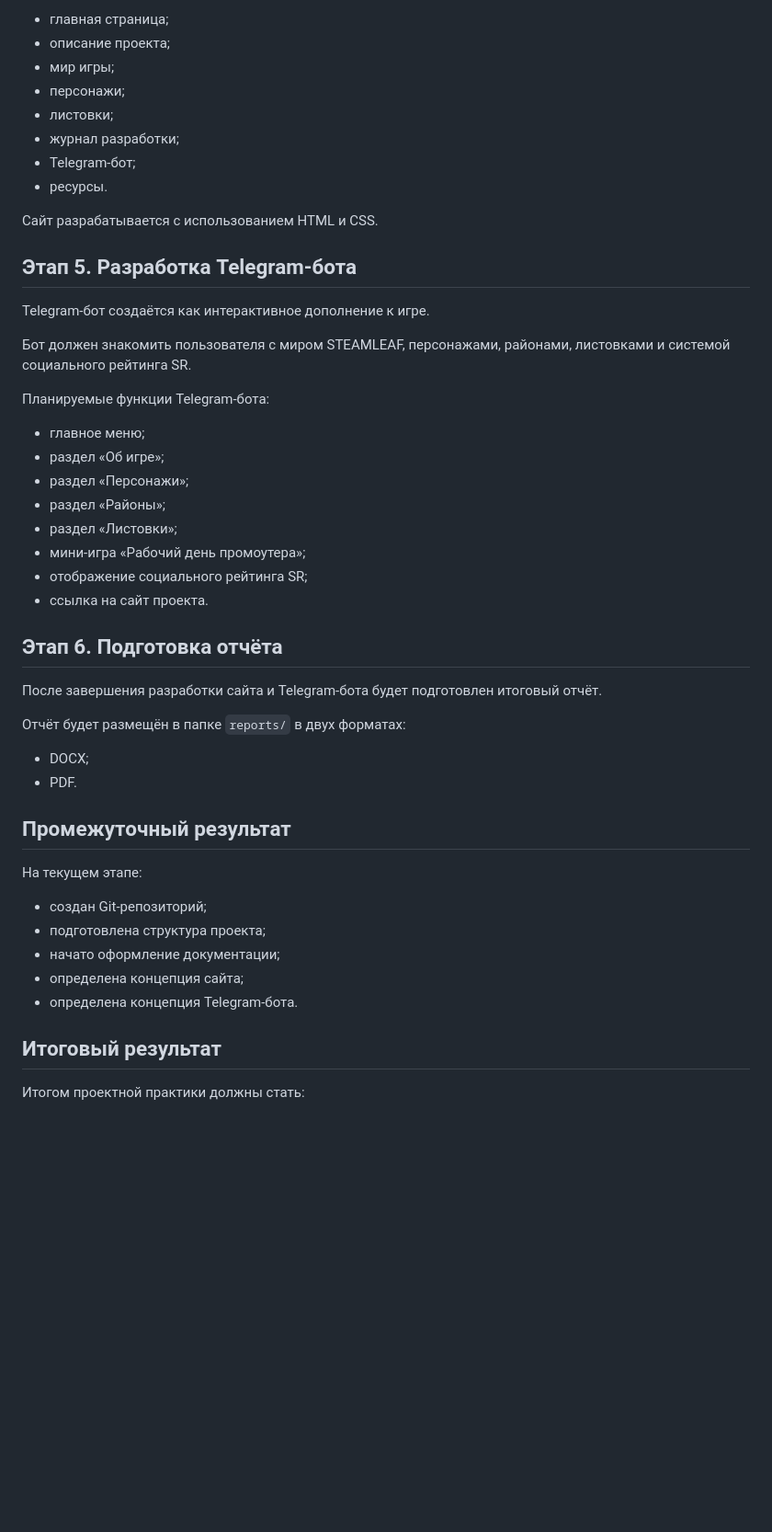
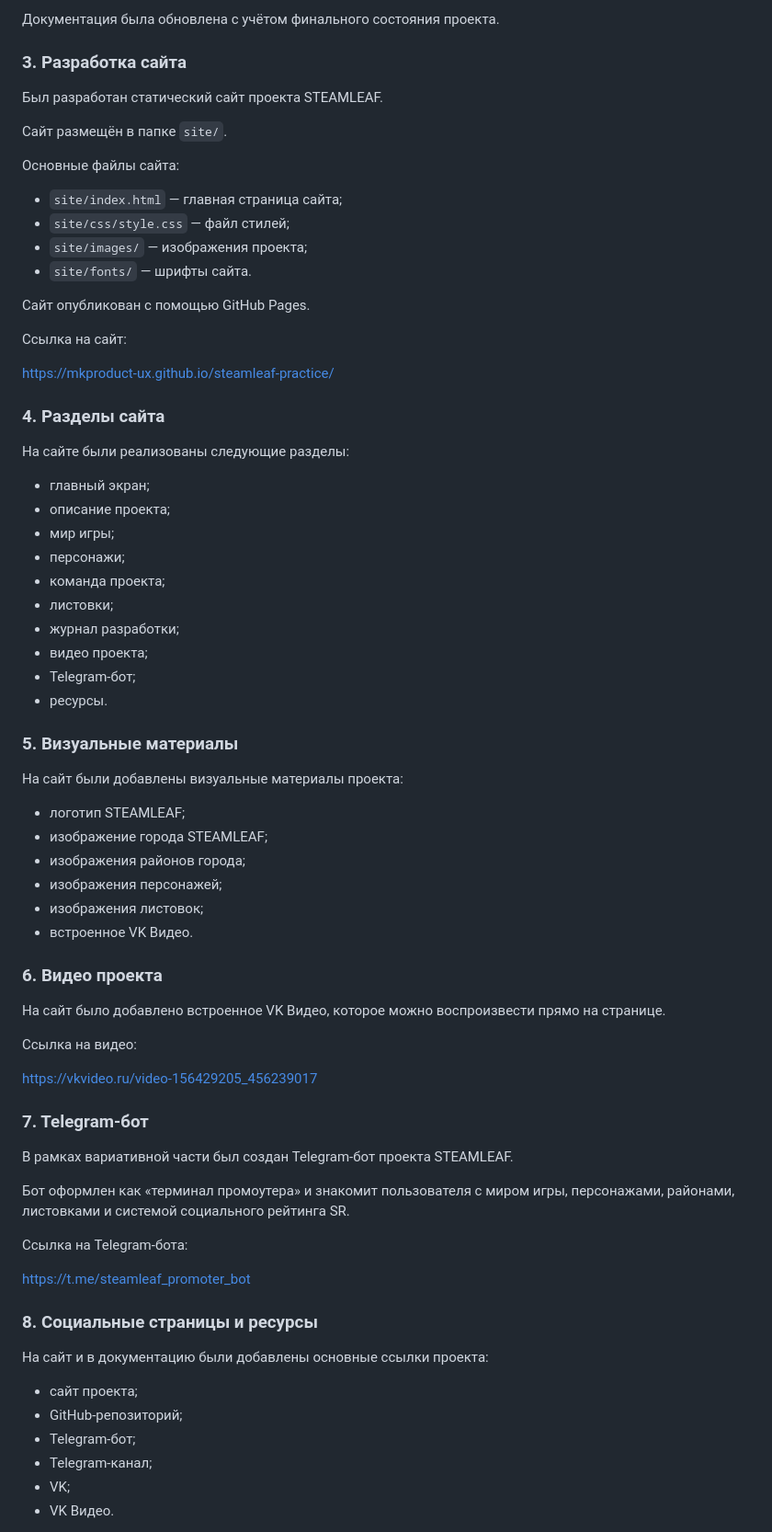
Before and after one commit to MKProduct-ux/steamleaf-practice, a Markdown page: docs/practice_documentation.md, the part around one of its changes. Shown at 92% size. Rendered like a GitHub page; blank space fills up the shorter version.

```diff
--- a/docs/practice_documentation.md
+++ b/docs/practice_documentation.md
@@ -80,52 +73,77 @@ STEAMLEAF — это разрабатываемая сюжетная игра в
 
-- главная страница;
+Документация была обновлена с учётом финального состояния проекта.
+
+### 3. Разработка сайта
+
+Был разработан статический сайт проекта STEAMLEAF.
+
+Сайт размещён в папке `site/`.
+
+Основные файлы сайта:
+
+- `site/index.html` — главная страница сайта;
+- `site/css/style.css` — файл стилей;
+- `site/images/` — изображения проекта;
+- `site/fonts/` — шрифты сайта.
+
+Сайт опубликован с помощью GitHub Pages.
+
+Ссылка на сайт:
+
+https://mkproduct-ux.github.io/steamleaf-practice/
+
+### 4. Разделы сайта
+
+На сайте были реализованы следующие разделы:
+
+- главный экран;
 - описание проекта;
 - мир игры;
 - персонажи;
+- команда проекта;
 - листовки;
 - журнал разработки;
+- видео проекта;
 - Telegram-бот;
 - ресурсы.
 
-Сайт разрабатывается с использованием HTML и CSS.
+### 5. Визуальные материалы
 
-## Этап 5. Разработка Telegram-бота
+На сайт были добавлены визуальные материалы проекта:
 
-Telegram-бот создаётся как интерактивное дополнение к игре.
+- логотип STEAMLEAF;
+- изображение города STEAMLEAF;
+- изображения районов города;
+- изображения персонажей;
+- изображения листовок;
+- встроенное VK Видео.
 
-Бот должен знакомить пользователя с миром STEAMLEAF, персонажами, районами, листовками и системой социального рейтинга SR.
+### 6. Видео проекта
 
-Планируемые функции Telegram-бота:
+На сайт было добавлено встроенное VK Видео, которое можно воспроизвести прямо на странице.
 
-- главное меню;
-- раздел «Об игре»;
-- раздел «Персонажи»;
-- раздел «Районы»;
-- раздел «Листовки»;
-- мини-игра «Рабочий день промоутера»;
-- отображение социального рейтинга SR;
-- ссылка на сайт проекта.
+Ссылка на видео:
 
-## Этап 6. Подготовка отчёта
+https://vkvideo.ru/video-156429205_456239017
 
-После завершения разработки сайта и Telegram-бота будет подготовлен итоговый отчёт.
+### 7. Telegram-бот
 
-Отчёт будет размещён в папке `reports/` в двух форматах:
+В рамках вариативной части был создан Telegram-бот проекта STEAMLEAF.
 
-- DOCX;
-- PDF.
+Бот оформлен как «терминал промоутера» и знакомит пользователя с миром игры, персонажами, районами, листовками и системой социального рейтинга SR.
 
-## Промежуточный результат
+Ссылка на Telegram-бота:
 
-На текущем этапе:
+https://t.me/steamleaf_promoter_bot
 
-- создан Git-репозиторий;
-- подготовлена структура проекта;
-- начато оформление документации;
-- определена концепция сайта;
-- определена концепция Telegram-бота.
+### 8. Социальные страницы и ресурсы
 
-## Итоговый результат
+На сайт и в документацию были добавлены основные ссылки проекта:
 
-Итогом проектной практики должны стать:
+- сайт проекта;
+- GitHub-репозиторий;
+- Telegram-бот;
+- Telegram-канал;
+- VK;
+- VK Видео.
 
```
Also changed, not shown: other parts of docs/practice_documentation.md (+104 -57 lines).
